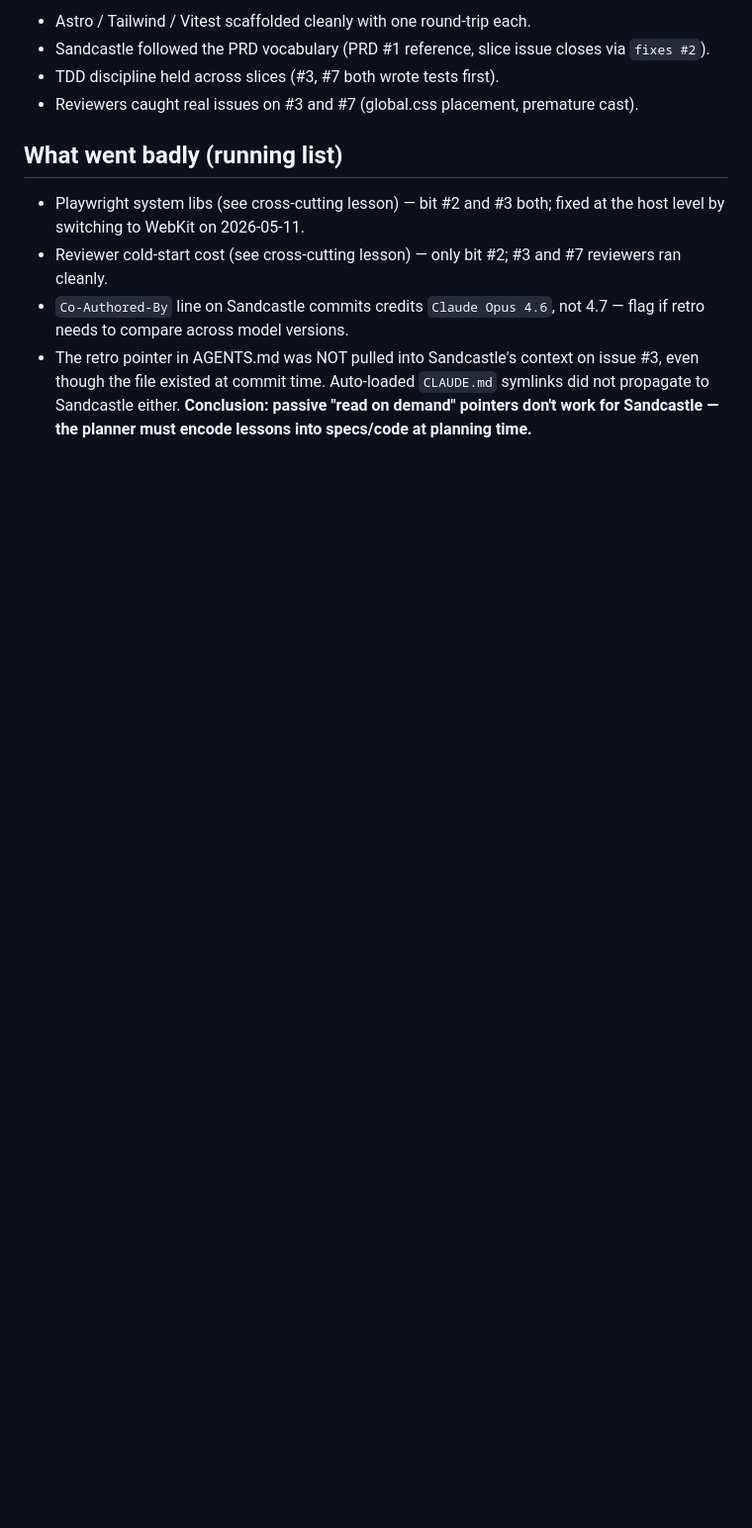
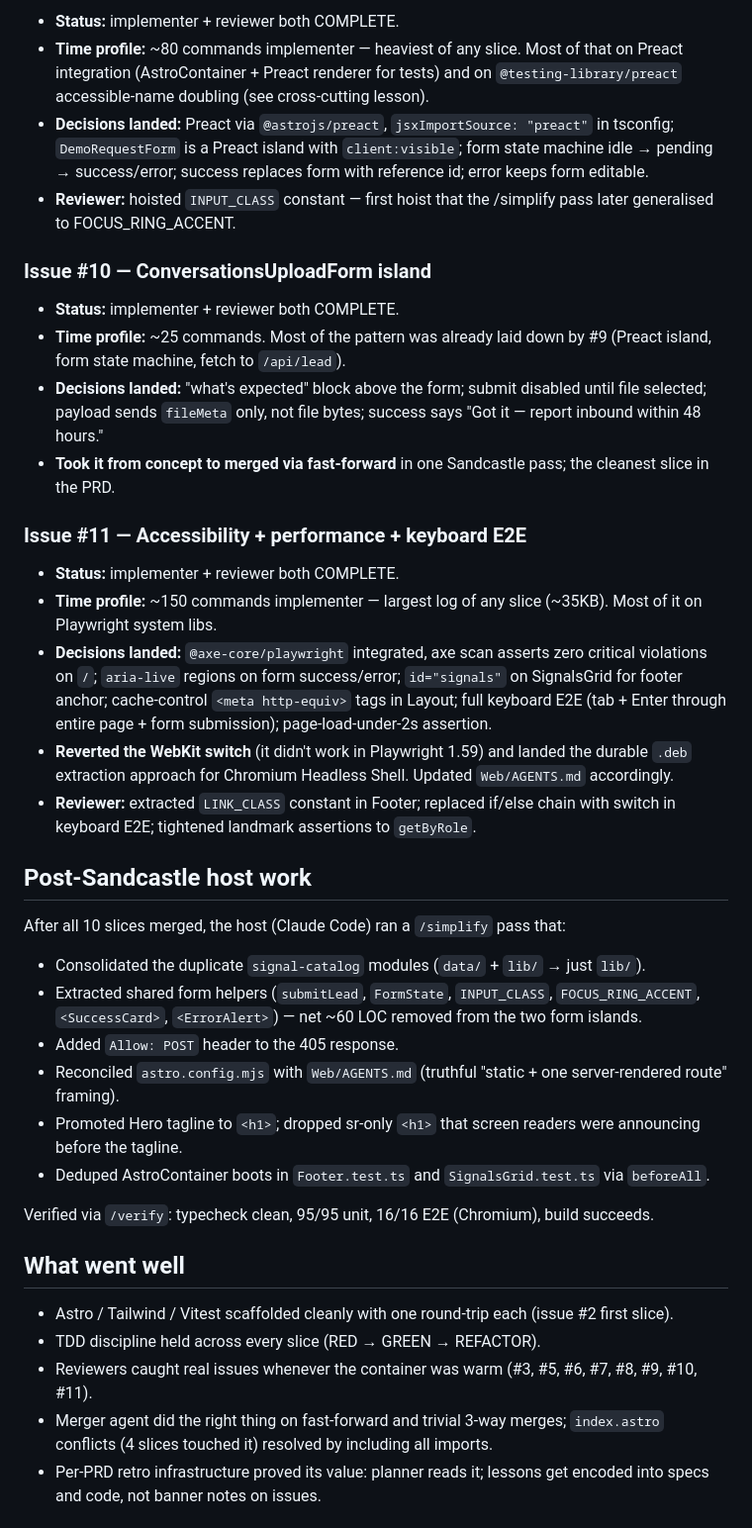
Before and after one commit to phassle/CustomerCue, a Markdown page: docs/retros/web-1-0-landing.md, the part around one of its changes. Shown at 99% size. Drawn GitHub-style; blank space fills up the shorter version.

```diff
--- a/docs/retros/web-1-0-landing.md
+++ b/docs/retros/web-1-0-landing.md
@@ -74,12 +94,42 @@ As of 2026-05-11 ~01:30 UTC: Sandcastle is running issues #4, #5, #6, #8 in para
 
-- Astro / Tailwind / Vitest scaffolded cleanly with one round-trip each.
-- Sandcastle followed the PRD vocabulary (PRD #1 reference, slice issue closes via `fixes #2`).
-- TDD discipline held across slices (#3, #7 both wrote tests first).
-- Reviewers caught real issues on #3 and #7 (global.css placement, premature cast).
+- **Status:** implementer + reviewer both COMPLETE.
+- **Time profile:** ~80 commands implementer — heaviest of any slice. Most of that on Preact integration (AstroContainer + Preact renderer for tests) and on `@testing-library/preact` accessible-name doubling (see cross-cutting lesson).
+- **Decisions landed:** Preact via `@astrojs/preact`, `jsxImportSource: "preact"` in tsconfig; `DemoRequestForm` is a Preact island with `client:visible`; form state machine idle → pending → success/error; success replaces form with reference id; error keeps form editable.
+- **Reviewer:** hoisted `INPUT_CLASS` constant — first hoist that the /simplify pass later generalised to FOCUS_RING_ACCENT.
 
-## What went badly (running list)
+### Issue #10 — ConversationsUploadForm island
 
-- Playwright system libs (see cross-cutting lesson) — bit #2 and #3 both; fixed at the host level by switching to WebKit on 2026-05-11.
-- Reviewer cold-start cost (see cross-cutting lesson) — only bit #2; #3 and #7 reviewers ran cleanly.
-- `Co-Authored-By` line on Sandcastle commits credits `Claude Opus 4.6`, not 4.7 — flag if retro needs to compare across model versions.
-- The retro pointer in AGENTS.md was NOT pulled into Sandcastle's context on issue #3, even though the file existed at commit time. Auto-loaded `CLAUDE.md` symlinks did not propagate to Sandcastle either. **Conclusion: passive "read on demand" pointers don't work for Sandcastle — the planner must encode lessons into specs/code at planning time.**
+- **Status:** implementer + reviewer both COMPLETE.
+- **Time profile:** ~25 commands. Most of the pattern was already laid down by #9 (Preact island, form state machine, fetch to `/api/lead`).
+- **Decisions landed:** "what's expected" block above the form; submit disabled until file selected; payload sends `fileMeta` only, not file bytes; success says "Got it — report inbound within 48 hours."
+- **Took it from concept to merged via fast-forward** in one Sandcastle pass; the cleanest slice in the PRD.
+
+### Issue #11 — Accessibility + performance + keyboard E2E
+
+- **Status:** implementer + reviewer both COMPLETE.
+- **Time profile:** ~150 commands implementer — largest log of any slice (~35KB). Most of it on Playwright system libs.
+- **Decisions landed:** `@axe-core/playwright` integrated, axe scan asserts zero critical violations on `/`; `aria-live` regions on form success/error; `id="signals"` on SignalsGrid for footer anchor; cache-control `<meta http-equiv>` tags in Layout; full keyboard E2E (tab + Enter through entire page + form submission); page-load-under-2s assertion.
+- **Reverted the WebKit switch** (it didn't work in Playwright 1.59) and landed the durable `.deb` extraction approach for Chromium Headless Shell. Updated `Web/AGENTS.md` accordingly.
+- **Reviewer:** extracted `LINK_CLASS` constant in Footer; replaced if/else chain with switch in keyboard E2E; tightened landmark assertions to `getByRole`.
+
+## Post-Sandcastle host work
+
+After all 10 slices merged, the host (Claude Code) ran a `/simplify` pass that:
+
+- Consolidated the duplicate `signal-catalog` modules (`data/` + `lib/` → just `lib/`).
+- Extracted shared form helpers (`submitLead`, `FormState`, `INPUT_CLASS`, `FOCUS_RING_ACCENT`, `<SuccessCard>`, `<ErrorAlert>`) — net ~60 LOC removed from the two form islands.
+- Added `Allow: POST` header to the 405 response.
+- Reconciled `astro.config.mjs` with `Web/AGENTS.md` (truthful "static + one server-rendered route" framing).
+- Promoted Hero tagline to `<h1>`; dropped sr-only `<h1>` that screen readers were announcing before the tagline.
+- Deduped AstroContainer boots in `Footer.test.ts` and `SignalsGrid.test.ts` via `beforeAll`.
+
+Verified via `/verify`: typecheck clean, 95/95 unit, 16/16 E2E (Chromium), build succeeds.
+
+## What went well
+
+- Astro / Tailwind / Vitest scaffolded cleanly with one round-trip each (issue #2 first slice).
+- TDD discipline held across every slice (RED → GREEN → REFACTOR).
+- Reviewers caught real issues whenever the container was warm (#3, #5, #6, #7, #8, #9, #10, #11).
+- Merger agent did the right thing on fast-forward and trivial 3-way merges; `index.astro` conflicts (4 slices touched it) resolved by including all imports.
+- Per-PRD retro infrastructure proved its value: planner reads it; lessons get encoded into specs and code, not banner notes on issues.
+
```
Also changed, not shown: other parts of docs/retros/web-1-0-landing.md (+83 -36 lines).
